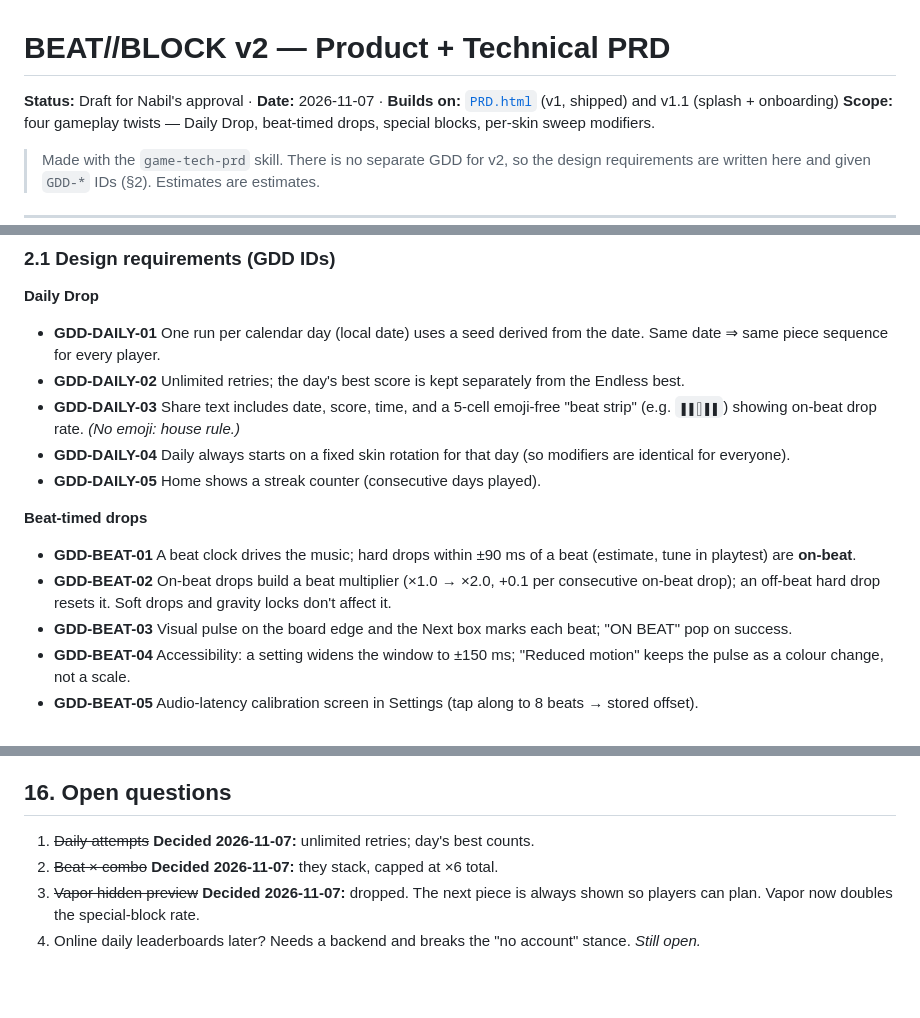
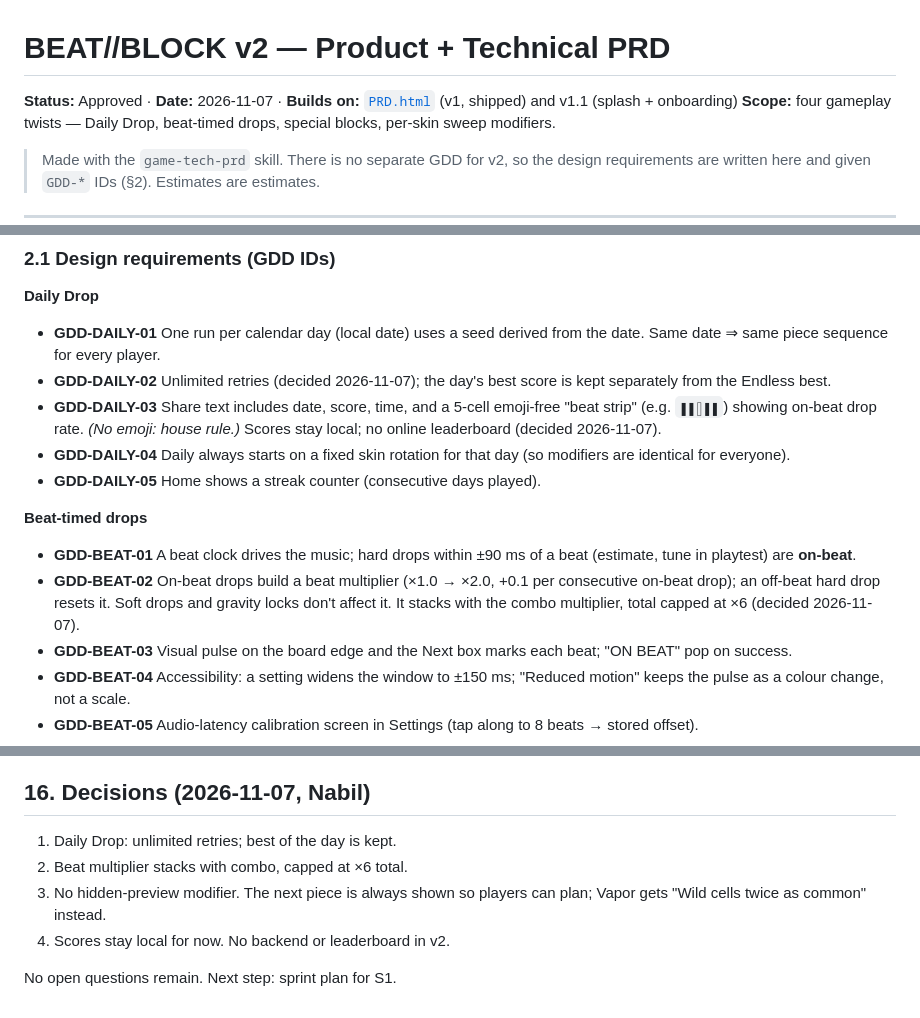
Before and after one commit to NabilPervez/beat-block, a Markdown page: docs/PRD-v2.md, 3 parts joined by grey strips. GitHub-like rendering; blank space fills up the shorter version.

Commit message:
PRD v2: record decisions, replace Vapor modifier
Co-Authored-By: Claude Opus 5.5 <noreply@anthropic.com>
Claude-Session: https://claude.ai/code/session_01R9BYkXCm5Vo35du9F2UF74

```diff
--- a/docs/PRD-v2.md
+++ b/docs/PRD-v2.md
@@ -1,6 +1,6 @@
 # BEAT//BLOCK v2 — Product + Technical PRD
 
-**Status:** Draft for Nabil's approval · **Date:** 2026-11-07 · **Builds on:** [`PRD.html`](PRD.html) (v1, shipped) and v1.1 (splash + onboarding)
+**Status:** Approved · **Date:** 2026-11-07 · **Builds on:** [`PRD.html`](PRD.html) (v1, shipped) and v1.1 (splash + onboarding)
 **Scope:** four gameplay twists — Daily Drop, beat-timed drops, special blocks, per-skin sweep modifiers.
 
 > Made with the `game-tech-prd` skill. There is no separate GDD for v2, so the design requirements are written here and given `GDD-*` IDs (§2). Estimates are estimates.
@@ -34,14 +34,14 @@
 
 **Daily Drop**
 - **GDD-DAILY-01** One run per calendar day (local date) uses a seed derived from the date. Same date ⇒ same piece sequence for every player.
-- **GDD-DAILY-02** Unlimited retries; the day's best score is kept separately from the Endless best.
-- **GDD-DAILY-03** Share text includes date, score, time, and a 5-cell emoji-free "beat strip" (e.g. `▮▮▯▮▮`) showing on-beat drop rate. *(No emoji: house rule.)*
+- **GDD-DAILY-02** Unlimited retries (decided 2026-11-07); the day's best score is kept separately from the Endless best.
+- **GDD-DAILY-03** Share text includes date, score, time, and a 5-cell emoji-free "beat strip" (e.g. `▮▮▯▮▮`) showing on-beat drop rate. *(No emoji: house rule.)* Scores stay local; no online leaderboard (decided 2026-11-07).
 - **GDD-DAILY-04** Daily always starts on a fixed skin rotation for that day (so modifiers are identical for everyone).
 - **GDD-DAILY-05** Home shows a streak counter (consecutive days played).
 
 **Beat-timed drops**
 - **GDD-BEAT-01** A beat clock drives the music; hard drops within ±90 ms of a beat (estimate, tune in playtest) are **on-beat**.
-- **GDD-BEAT-02** On-beat drops build a beat multiplier (×1.0 → ×2.0, +0.1 per consecutive on-beat drop); an off-beat hard drop resets it. Soft drops and gravity locks don't affect it.
+- **GDD-BEAT-02** On-beat drops build a beat multiplier (×1.0 → ×2.0, +0.1 per consecutive on-beat drop); an off-beat hard drop resets it. Soft drops and gravity locks don't affect it. It stacks with the combo multiplier, total capped at ×6 (decided 2026-11-07).
 - **GDD-BEAT-03** Visual pulse on the board edge and the Next box marks each beat; "ON BEAT" pop on success.
 - **GDD-BEAT-04** Accessibility: a setting widens the window to ±150 ms; "Reduced motion" keeps the pulse as a colour change, not a scale.
 - **GDD-BEAT-05** Audio-latency calibration screen in Settings (tap along to 8 beats → stored offset).
@@ -182,9 +182,11 @@ All data stays on device. Share text holds only score, time, date.
 - PRD/AGENTS.md updated if behaviour changed; README updated
 - Pushed to `main`; Change Log row in Notion
 
-## 16. Open questions
+## 16. Decisions (2026-11-07, Nabil)
 
-1. ~~Daily attempts~~ **Decided 2026-11-07:** unlimited retries; day's best counts.
-2. ~~Beat × combo~~ **Decided 2026-11-07:** they stack, capped at ×6 total.
-3. ~~Vapor hidden preview~~ **Decided 2026-11-07:** dropped. The next piece is always shown so players can plan. Vapor now doubles the special-block rate.
-4. Online daily leaderboards later? Needs a backend and breaks the "no account" stance. *Still open.*
+1. Daily Drop: unlimited retries; best of the day is kept.
+2. Beat multiplier stacks with combo, capped at ×6 total.
+3. No hidden-preview modifier. The next piece is always shown so players can plan; Vapor gets "Wild cells twice as common" instead.
+4. Scores stay local for now. No backend or leaderboard in v2.
+
+No open questions remain. Next step: sprint plan for S1.
```
